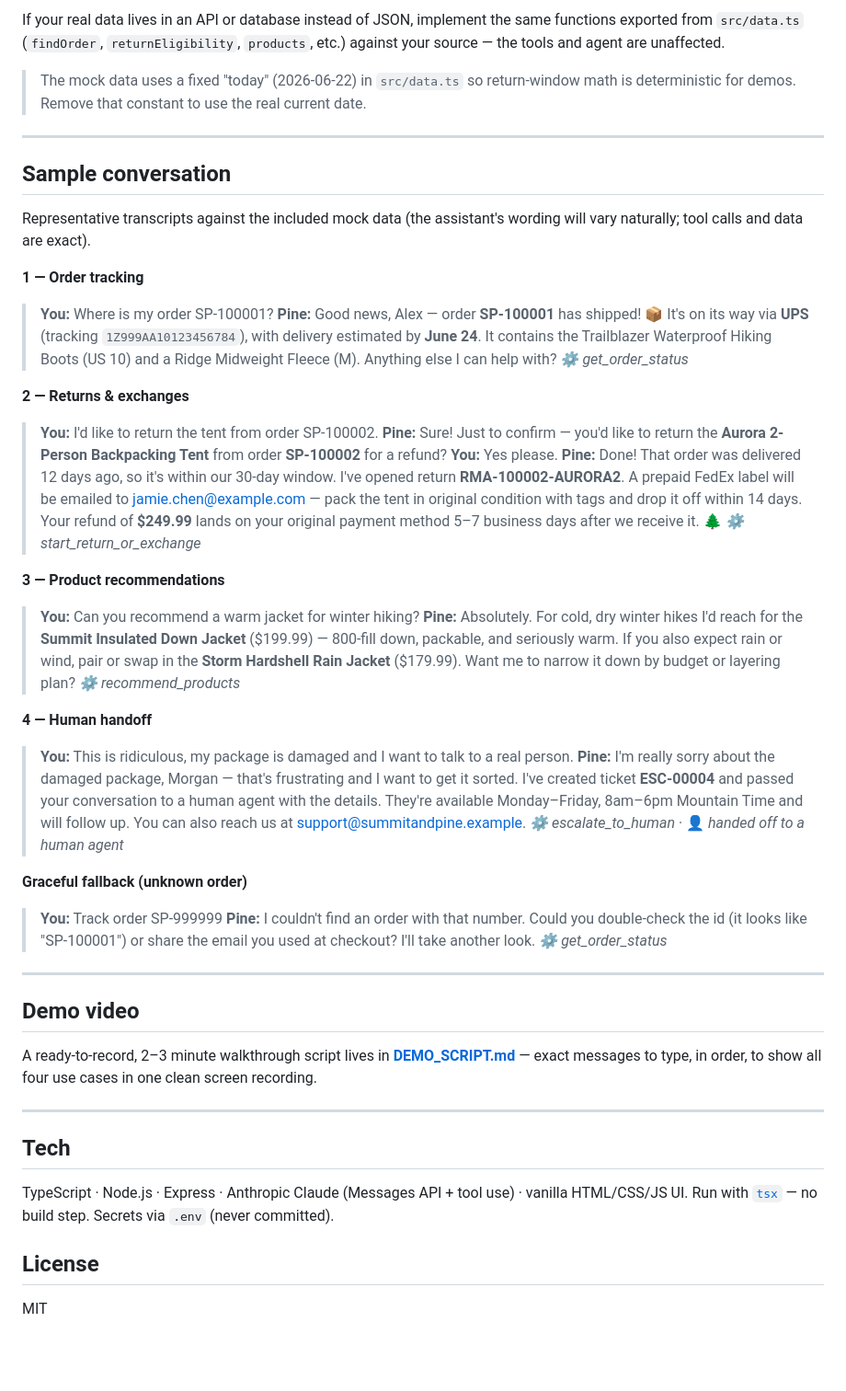
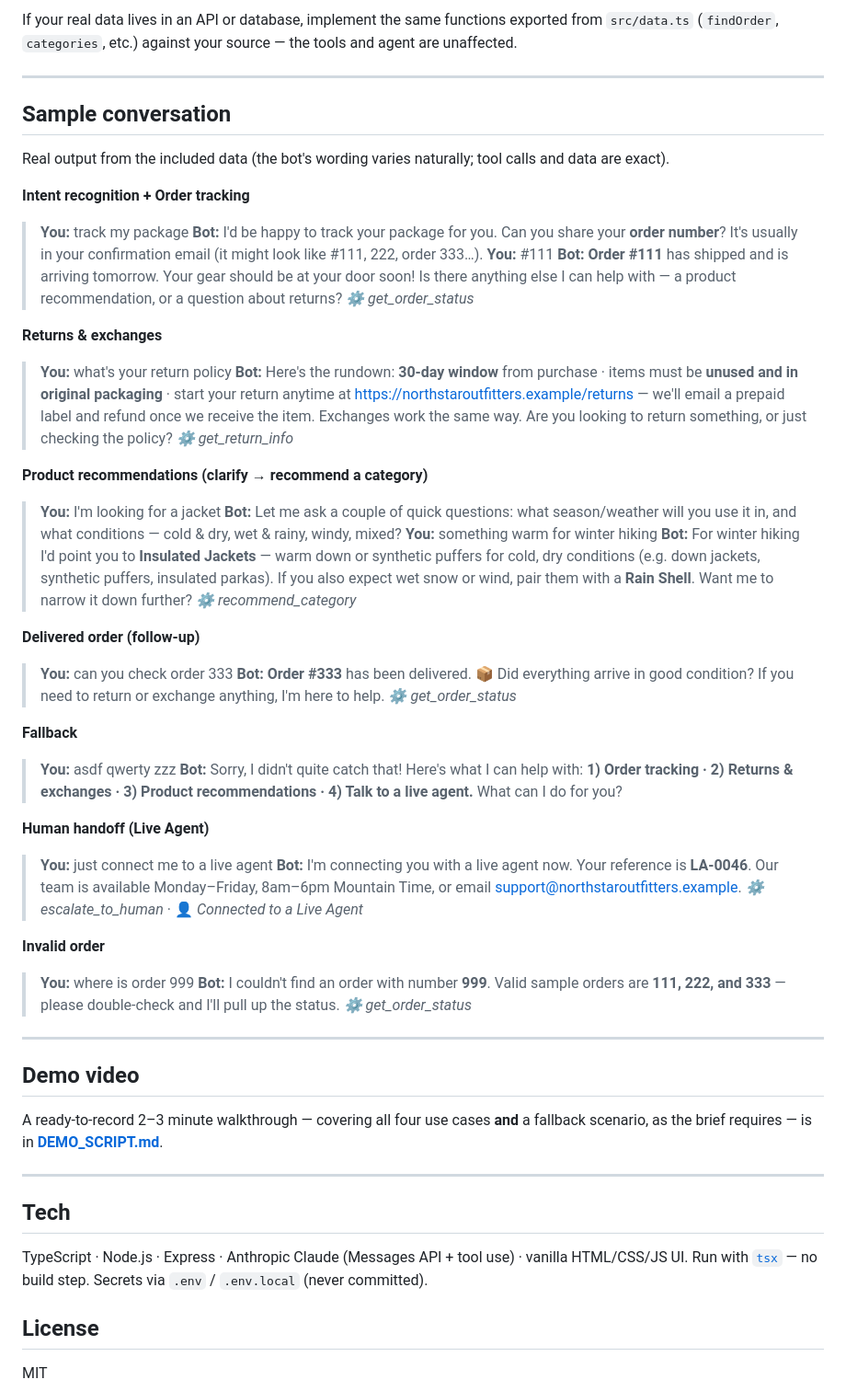
Before and after one commit to jandbcreations/ai-customer-support-chatbot, a Markdown page: README.md, the part around one of its changes. Shown at 92% size. Drawn GitHub-style; blank space fills up the shorter version.

```diff
--- a/README.md
+++ b/README.md
@@ -138,57 +152,66 @@ nothing else changes:
 
-If your real data lives in an API or database instead of JSON, implement the same
-functions exported from `src/data.ts` (`findOrder`, `returnEligibility`,
-`products`, etc.) against your source — the tools and agent are unaffected.
-
-> The mock data uses a fixed "today" (2026-06-22) in `src/data.ts` so return-window
-> math is deterministic for demos. Remove that constant to use the real current date.
+If your real data lives in an API or database, implement the same functions
+exported from `src/data.ts` (`findOrder`, `categories`, etc.) against your source —
+the tools and agent are unaffected.
 
 ---
 
 ## Sample conversation
 
-Representative transcripts against the included mock data (the assistant's wording
-will vary naturally; tool calls and data are exact).
+Real output from the included data (the bot's wording varies naturally; tool calls
+and data are exact).
 
-**1 — Order tracking**
+**Intent recognition + Order tracking**
 
-> **You:** Where is my order SP-100001?
-> **Pine:** Good news, Alex — order **SP-100001** has shipped! 📦 It's on its way via **UPS** (tracking `1Z999AA10123456784`), with delivery estimated by **June 24**. It contains the Trailblazer Waterproof Hiking Boots (US 10) and a Ridge Midweight Fleece (M). Anything else I can help with?
+> **You:** track my package
+> **Bot:** I'd be happy to track your package for you. Can you share your **order number**? It's usually in your confirmation email (it might look like #111, 222, order 333…).
+> **You:** #111
+> **Bot:** **Order #111** has shipped and is arriving tomorrow. Your gear should be at your door soon! Is there anything else I can help with — a product recommendation, or a question about returns?
 > *⚙ get_order_status*
 
-**2 — Returns & exchanges**
+**Returns & exchanges**
 
-> **You:** I'd like to return the tent from order SP-100002.
-> **Pine:** Sure! Just to confirm — you'd like to return the **Aurora 2-Person Backpacking Tent** from order **SP-100002** for a refund?
-> **You:** Yes please.
-> **Pine:** Done! That order was delivered 12 days ago, so it's within our 30-day window. I've opened return **RMA-100002-AURORA2**. A prepaid FedEx label will be emailed to jamie.chen@example.com — pack the tent in original condition with tags and drop it off within 14 days. Your refund of **$249.99** lands on your original payment method 5–7 business days after we receive it. 🌲
-> *⚙ start_return_or_exchange*
+> **You:** what's your return policy
+> **Bot:** Here's the rundown: **30-day window** from purchase · items must be **unused and in original packaging** · start your return anytime at https://northstaroutfitters.example/returns — we'll email a prepaid label and refund once we receive the item. Exchanges work the same way. Are you looking to return something, or just checking the policy?
+> *⚙ get_return_info*
 
-**3 — Product recommendations**
+**Product recommendations (clarify → recommend a category)**
 
-> **You:** Can you recommend a warm jacket for winter hiking?
-> **Pine:** Absolutely. For cold, dry winter hikes I'd reach for the **Summit Insulated Down Jacket** ($199.99) — 800-fill down, packable, and seriously warm. If you also expect rain or wind, pair or swap in the **Storm Hardshell Rain Jacket** ($179.99). Want me to narrow it down by budget or layering plan?
-> *⚙ recommend_products*
+> **You:** I'm looking for a jacket
+> **Bot:** Let me ask a couple of quick questions: what season/weather will you use it in, and what conditions — cold & dry, wet & rainy, windy, mixed?
+> **You:** something warm for winter hiking
+> **Bot:** For winter hiking I'd point you to **Insulated Jackets** — warm down or synthetic puffers for cold, dry conditions (e.g. down jackets, synthetic puffers, insulated parkas). If you also expect wet snow or wind, pair them with a **Rain Shell**. Want me to narrow it down further?
+> *⚙ recommend_category*
 
-**4 — Human handoff**
+**Delivered order (follow-up)**
 
-> **You:** This is ridiculous, my package is damaged and I want to talk to a real person.
-> **Pine:** I'm really sorry about the damaged package, Morgan — that's frustrating and I want to get it sorted. I've created ticket **ESC-00004** and passed your conversation to a human agent with the details. They're available Monday–Friday, 8am–6pm Mountain Time and will follow up. You can also reach us at support@summitandpine.example.
-> *⚙ escalate_to_human* · 👤 *handed off to a human agent*
+> **You:** can you check order 333
+> **Bot:** **Order #333** has been delivered. 📦 Did everything arrive in good condition? If you need to return or exchange anything, I'm here to help.
+> *⚙ get_order_status*
 
-**Graceful fallback (unknown order)**
+**Fallback**
 
-> **You:** Track order SP-999999
-> **Pine:** I couldn't find an order with that number. Could you double-check the id (it looks like "SP-100001") or share the email you used at checkout? I'll take another look.
+> **You:** asdf qwerty zzz
+> **Bot:** Sorry, I didn't quite catch that! Here's what I can help with: **1) Order tracking · 2) Returns & exchanges · 3) Product recommendations · 4) Talk to a live agent.** What can I do for you?
+
+**Human handoff (Live Agent)**
+
+> **You:** just connect me to a live agent
+> **Bot:** I'm connecting you with a live agent now. Your reference is **LA-0046**. Our team is available Monday–Friday, 8am–6pm Mountain Time, or email support@northstaroutfitters.example.
+> *⚙ escalate_to_human* · 👤 *Connected to a Live Agent*
+
+**Invalid order**
+
+> **You:** where is order 999
+> **Bot:** I couldn't find an order with number **999**. Valid sample orders are **111, 222, and 333** — please double-check and I'll pull up the status.
 > *⚙ get_order_status*
 
 ---
 
 ## Demo video
 
-A ready-to-record, 2–3 minute walkthrough script lives in
-**[DEMO_SCRIPT.md](DEMO_SCRIPT.md)** — exact messages to type, in order, to show
-all four use cases in one clean screen recording.
+A ready-to-record 2–3 minute walkthrough — covering all four use cases **and** a
+fallback scenario, as the brief requires — is in **[DEMO_SCRIPT.md](DEMO_SCRIPT.md)**.
 
 ---
 
@@ -196,7 +219,7 @@ all four use cases in one clean screen recording.
 
 TypeScript · Node.js · Express · Anthropic Claude (Messages API + tool use) ·
 vanilla HTML/CSS/JS UI. Run with [`tsx`](https://github.com/privatenumber/tsx) —
-no build step. Secrets via `.env` (never committed).
+no build step. Secrets via `.env` / `.env.local` (never committed).
 
 ## License
 
```
Also changed, not shown: other parts of README.md (+63 -49 lines), DEMO_SCRIPT.md (+60 -50 lines), docs/preview.png, 12 other files.
